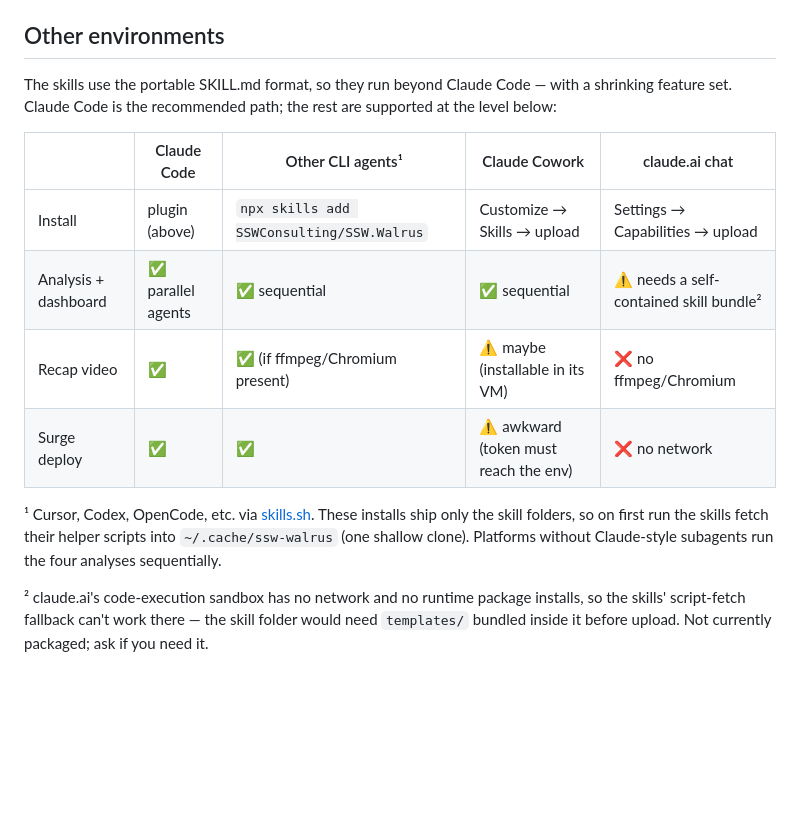
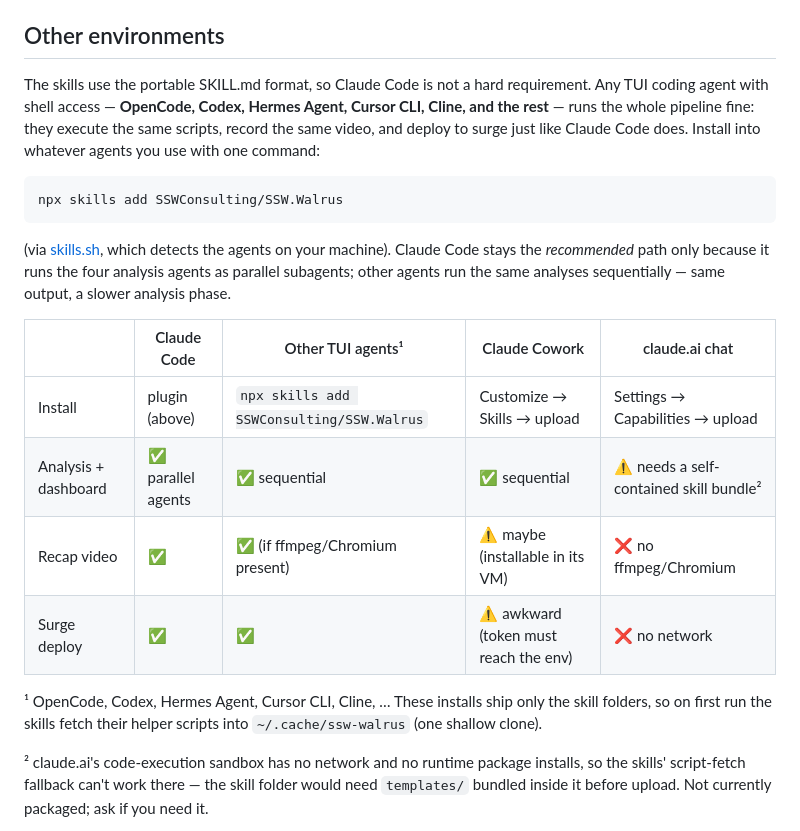
Before and after one commit to SSWConsulting/SSW.Walrus, a Markdown page: README.md, the part around the change. Rendered like a GitHub page; blank space fills up the shorter version.

Commit message:
README: TUI coding agents run the full pipeline, not just Claude Code
OpenCode, Codex, Hermes Agent, Cursor CLI, Cline etc. get analysis,
video, and surge deploy — Claude Code is recommended only for the
parallel analysis subagents.

Co-Authored-By: Claude Fable 5 <noreply@anthropic.com>

````diff
--- a/README.md
+++ b/README.md
@@ -50,21 +50,31 @@ get the full dashboard as a local `index.html`.
 
 ## Other environments
 
-The skills use the portable SKILL.md format, so they run beyond Claude Code —
-with a shrinking feature set. Claude Code is the recommended path; the rest are
-supported at the level below:
+The skills use the portable SKILL.md format, so Claude Code is not a hard
+requirement. Any TUI coding agent with shell access — **OpenCode, Codex, Hermes
+Agent, Cursor CLI, Cline, and the rest** — runs the whole pipeline fine: they
+execute the same scripts, record the same video, and deploy to surge just like
+Claude Code does. Install into whatever agents you use with one command:
 
-| | Claude Code | Other CLI agents¹ | Claude Cowork | claude.ai chat |
+```
+npx skills add SSWConsulting/SSW.Walrus
+```
+
+(via [skills.sh](https://www.skills.sh/), which detects the agents on your
+machine). Claude Code stays the *recommended* path only because it runs the four
+analysis agents as parallel subagents; other agents run the same analyses
+sequentially — same output, a slower analysis phase.
+
+| | Claude Code | Other TUI agents¹ | Claude Cowork | claude.ai chat |
 |---|---|---|---|---|
 | Install | plugin (above) | `npx skills add SSWConsulting/SSW.Walrus` | Customize → Skills → upload | Settings → Capabilities → upload |
 | Analysis + dashboard | ✅ parallel agents | ✅ sequential | ✅ sequential | ⚠️ needs a self-contained skill bundle² |
 | Recap video | ✅ | ✅ (if ffmpeg/Chromium present) | ⚠️ maybe (installable in its VM) | ❌ no ffmpeg/Chromium |
 | Surge deploy | ✅ | ✅ | ⚠️ awkward (token must reach the env) | ❌ no network |
 
-¹ Cursor, Codex, OpenCode, etc. via [skills.sh](https://www.skills.sh/). These
-installs ship only the skill folders, so on first run the skills fetch their
-helper scripts into `~/.cache/ssw-walrus` (one shallow clone). Platforms without
-Claude-style subagents run the four analyses sequentially.
+¹ OpenCode, Codex, Hermes Agent, Cursor CLI, Cline, … These installs ship only
+the skill folders, so on first run the skills fetch their helper scripts into
+`~/.cache/ssw-walrus` (one shallow clone).
 
 ² claude.ai's code-execution sandbox has no network and no runtime package
 installs, so the skills' script-fetch fallback can't work there — the skill
````
